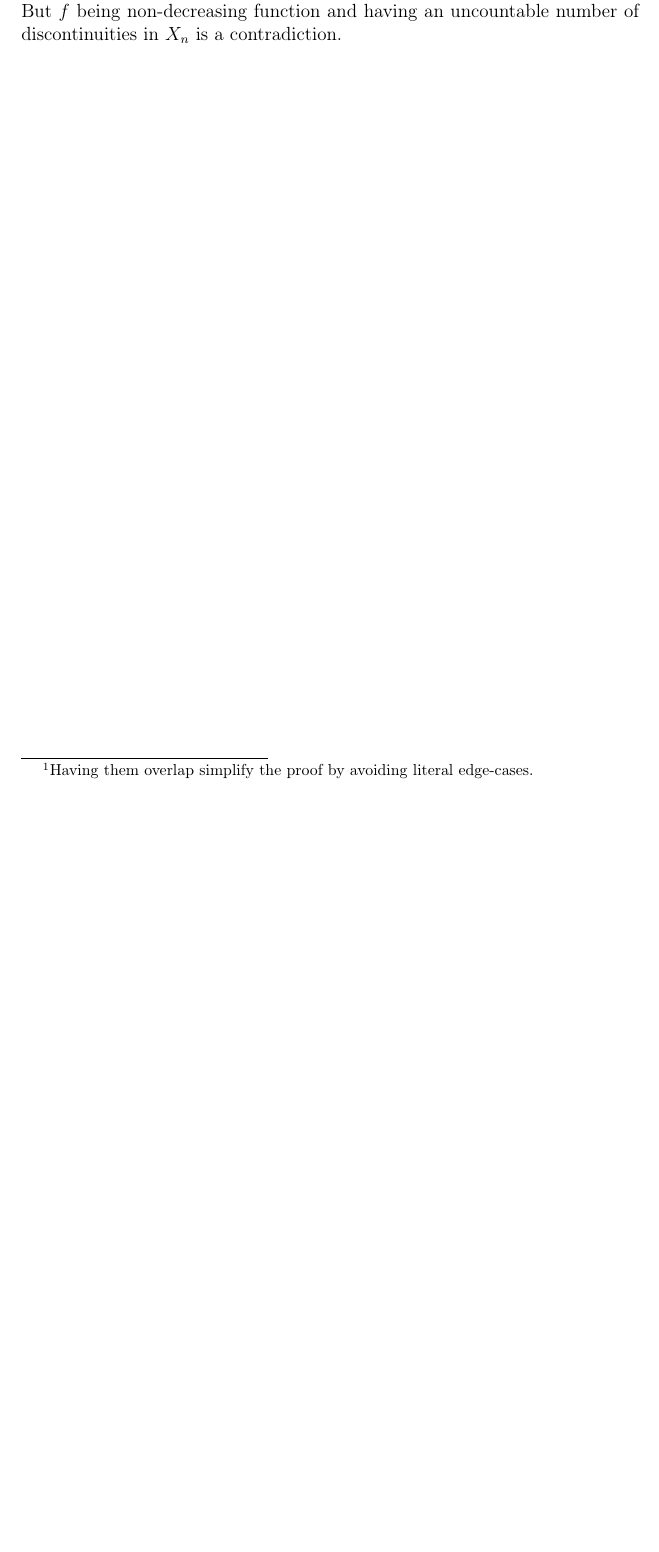
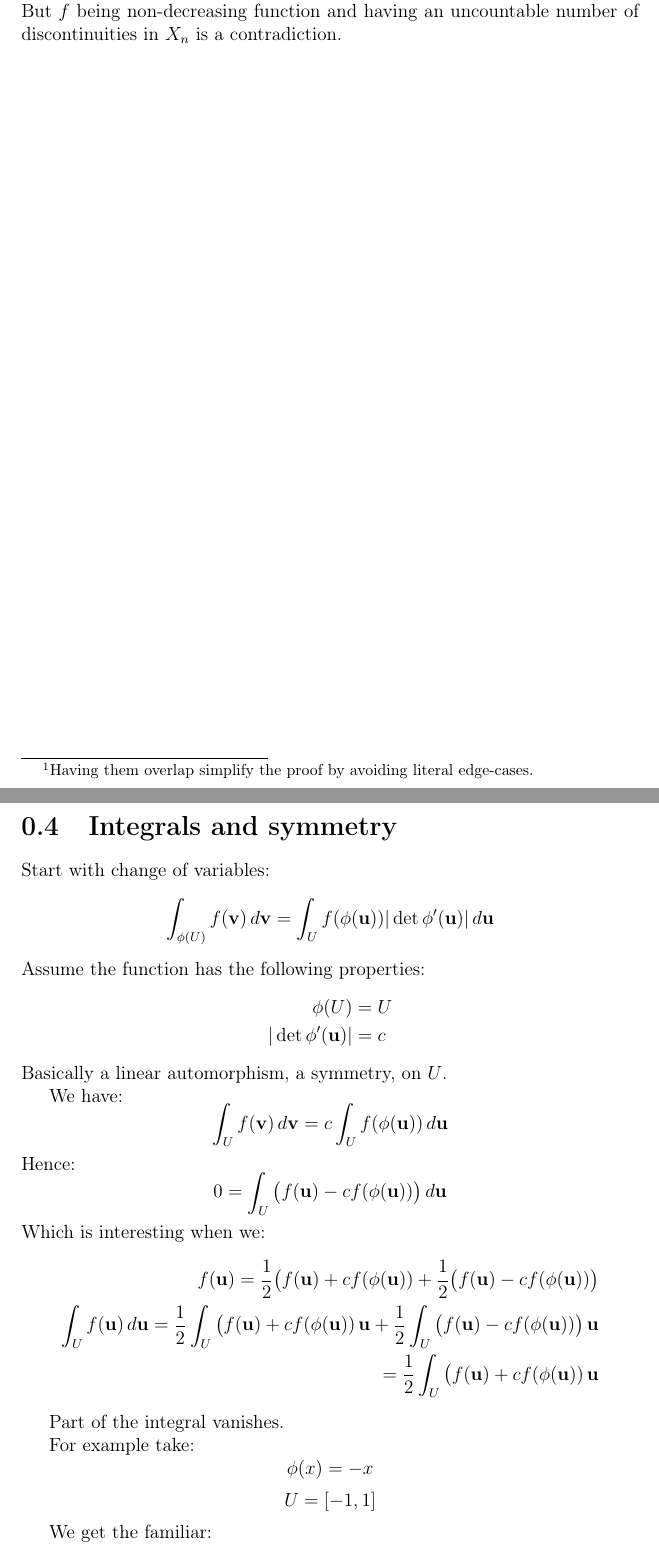
Before and after one commit to CleisthenesH/Math-Notes, a LaTeX document (main.tex, which reads sections/integralSymmetry.tex): part of page 7 of 7 before the commit and two parts of pages 7 and 8 of 9 after it, the two joined at a grey line, cut so that both start at the same text, the shorter picture padded with empty space. Compiled offline with pdfLaTeX.

Commit message:
Integral Symmetries

```diff
--- /dev/null
+++ b/sections/integralSymmetry.tex
@@ -0,0 +1,35 @@
+% Copyright 2023 Kieran W Harvie. All rights reserved.
+
+\section{Integrals and symmetry}
+Start with change of variables:
+\[\int_{\phi(U)}f(\mathbf{v})\,d\mathbf{v} = \int_Uf(\phi(\mathbf{u}))|\det\phi'(\mathbf{u})|\,d\mathbf{u}\]
+Assume the function has the following properties:
+\begin{equation*}
+\begin{aligned}
+	\phi(U) &= U \\
+	|\det\phi'(\mathbf{u})| &= c \\
+\end{aligned}
+\end{equation*}
+Basically a linear automorphism, a symmetry, on $U$.
+
+We have:
+\[\int_{U}f(\mathbf{v})\,d\mathbf{v} = c\int_Uf(\phi(\mathbf{u}))\,d\mathbf{u}\]
+Hence:
+\[0=\int_{U}\big(f(\mathbf{u})-cf(\phi(\mathbf{u}))\big)\,d\mathbf{u}\]
+Which is interesting when we:
+\begin{equation*}
+\begin{aligned}
+f(\mathbf{u}) = \frac{1}{2}\big(f(\mathbf{u})+cf(\phi(\mathbf{u}))+\frac{1}{2}\big(f(\mathbf{u})-cf(\phi(\mathbf{u}))\big) \\
+\int_Uf(\mathbf{u})\,d\mathbf{u} = \frac{1}{2}\int_U\big(f(\mathbf{u})+cf(\phi(\mathbf{u}))\,\mathbf{u}+\frac{1}{2}\int_U\big(f(\mathbf{u})-cf(\phi(\mathbf{u}))\big)\,\mathbf{u} \\
+= \frac{1}{2}\int_U\big(f(\mathbf{u})+cf(\phi(\mathbf{u}))\,\mathbf{u}\\
+\end{aligned}
+\end{equation*}
+
+Part of the integral vanishes.
+
+For example take:
+\[\phi(x) = -x \]
+\[U = [-1,1]\]
+
+We get the familiar:
+\[\int_{-1}^{1}f(x)\,dx = \frac{1}{2}\int_{-1}^{1}\big(f(x)+f(-x)\big)\,dx\]
```
Also changed, not shown: main.tex (+2 -0 lines), README.md, sections/integralSymmetry.tex (20 more changed lines).
